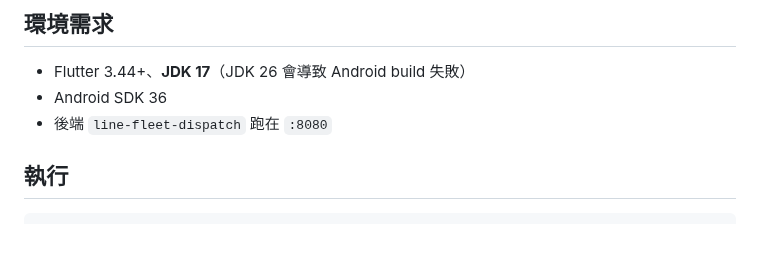
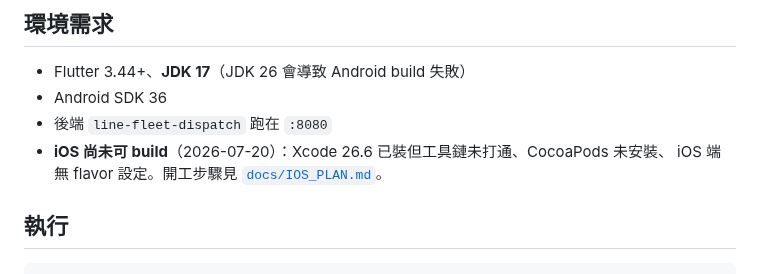
Before and after one commit to thothawei/fleet-app, a Markdown page: README.md, the part around the change. Drawn GitHub-style; blank space fills up the shorter version.

Commit message:
docs: README 環境需求標註 iOS 現況並指向 IOS_PLAN
README 原本完全沒提 iOS，容易誤以為可直接 build。

Co-Authored-By: Claude Opus 4.8 <noreply@anthropic.com>

```diff
--- a/README.md
+++ b/README.md
@@ -25,6 +25,8 @@ lib/
 - Flutter 3.44+、**JDK 17**（JDK 26 會導致 Android build 失敗）
 - Android SDK 36
 - 後端 `line-fleet-dispatch` 跑在 `:8080`
+- **iOS 尚未可 build**（2026-07-20）：Xcode 26.6 已裝但工具鏈未打通、CocoaPods 未安裝、
+  iOS 端無 flavor 設定。開工步驟見 [`docs/IOS_PLAN.md`](docs/IOS_PLAN.md)。
 
 ## 執行
 
```
